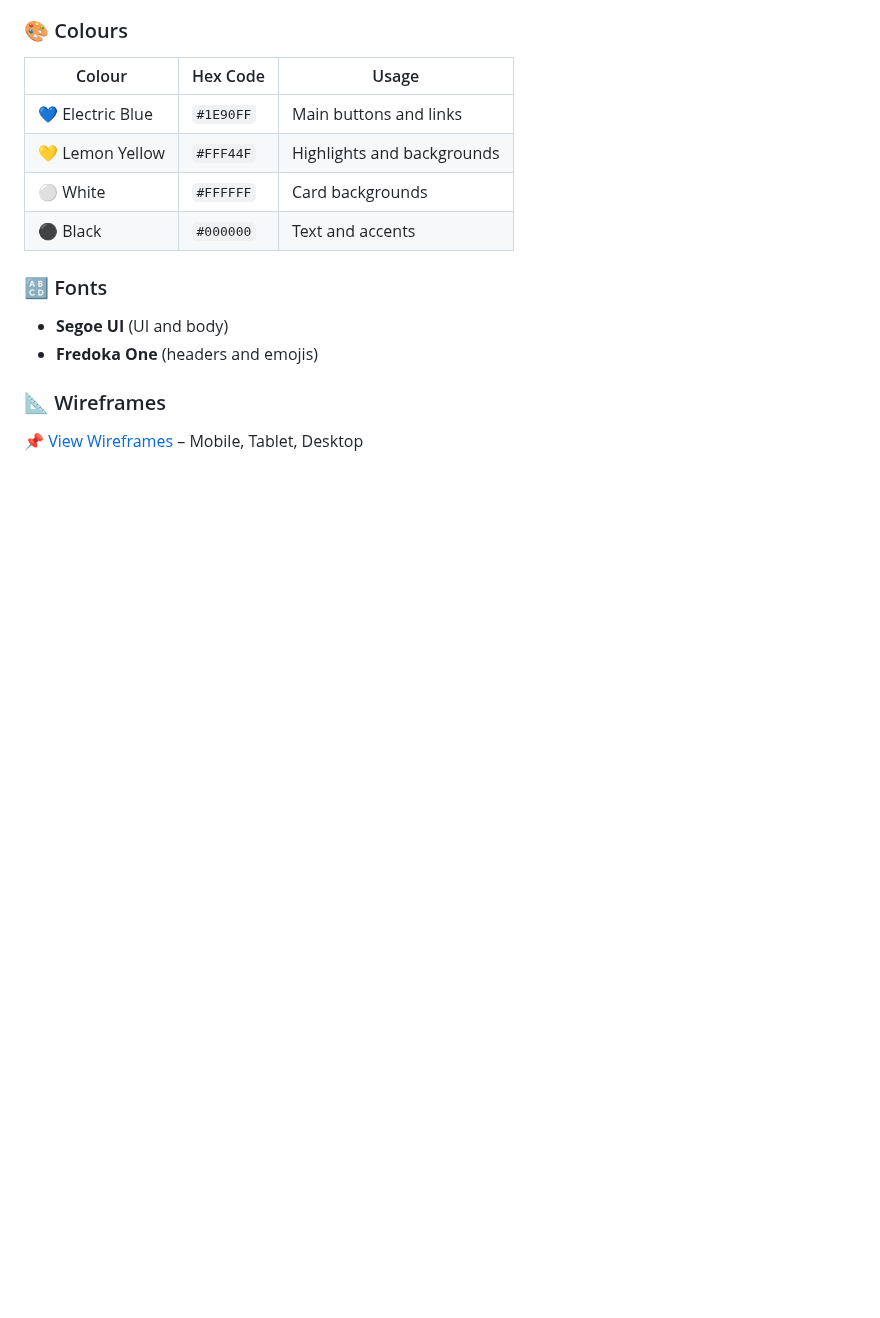
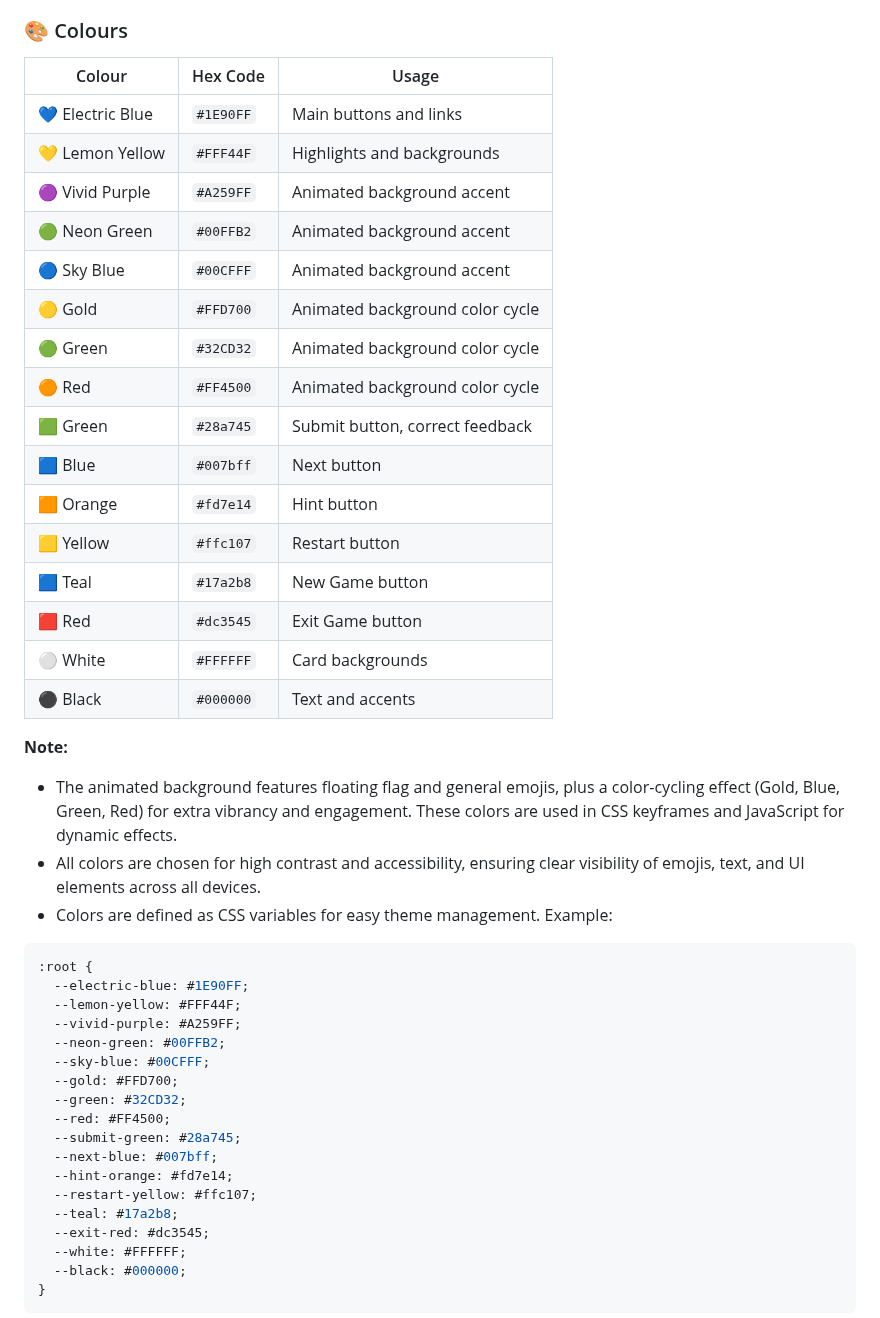
Before and after one commit to anaylsethis2020/Onepage-Javascirpt-project, a Markdown page: README_clean.md, the part around one of its changes. Drawn GitHub-style; blank space fills up the shorter version.

Commit message:
Enhance README and add journey documentation; detail game features, development process, and debugging solutions for improved clarity and accessibility.

````diff
--- a/README_clean.md
+++ b/README_clean.md
@@ -55,13 +55,44 @@ and a user-friendly design to deliver an engaging experience.
 |---------|----------|--------|
 | 💙 Electric Blue | `#1E90FF` | Main buttons and links |
 | 💛 Lemon Yellow | `#FFF44F` | Highlights and backgrounds |
+| 🟣 Vivid Purple | `#A259FF` | Animated background accent |
+| 🟢 Neon Green | `#00FFB2` | Animated background accent |
+| 🔵 Sky Blue | `#00CFFF` | Animated background accent |
+| 🟡 Gold | `#FFD700` | Animated background color cycle |
+| 🟢 Green | `#32CD32` | Animated background color cycle |
+| 🟠 Red | `#FF4500` | Animated background color cycle |
+| 🟩 Green | `#28a745` | Submit button, correct feedback |
+| 🟦 Blue | `#007bff` | Next button |
+| 🟧 Orange | `#fd7e14` | Hint button |
+| 🟨 Yellow | `#ffc107` | Restart button |
+| 🟦 Teal | `#17a2b8` | New Game button |
+| 🟥 Red | `#dc3545` | Exit Game button |
 | ⚪ White | `#FFFFFF` | Card backgrounds |
 | ⚫ Black | `#000000` | Text and accents |
 
-### 🔠 Fonts
-- **Segoe UI** (UI and body)
-- **Fredoka One** (headers and emojis)
+**Note:**
+- The animated background features floating flag and general emojis, plus a color-cycling effect (Gold, Blue, Green, Red) for extra vibrancy and engagement. These colors are used in CSS keyframes and JavaScript for dynamic effects.
+- All colors are chosen for high contrast and accessibility, ensuring clear visibility of emojis, text, and UI elements across all devices.
+- Colors are defined as CSS variables for easy theme management. Example:
 
-### 📐 Wireframes
-📌 [View Wireframes](assets/wireframes/) – Mobile, Tablet, Desktop
+```css
+:root {
+  --electric-blue: #1E90FF;
+  --lemon-yellow: #FFF44F;
+  --vivid-purple: #A259FF;
+  --neon-green: #00FFB2;
+  --sky-blue: #00CFFF;
+  --gold: #FFD700;
+  --green: #32CD32;
+  --red: #FF4500;
+  --submit-green: #28a745;
+  --next-blue: #007bff;
+  --hint-orange: #fd7e14;
+  --restart-yellow: #ffc107;
+  --teal: #17a2b8;
+  --exit-red: #dc3545;
+  --white: #FFFFFF;
+  --black: #000000;
+}
+```
 
````
Also changed, not shown: other parts of README_clean.md (+58 -3 lines), the_journey.md (added, +92 -0 lines).
